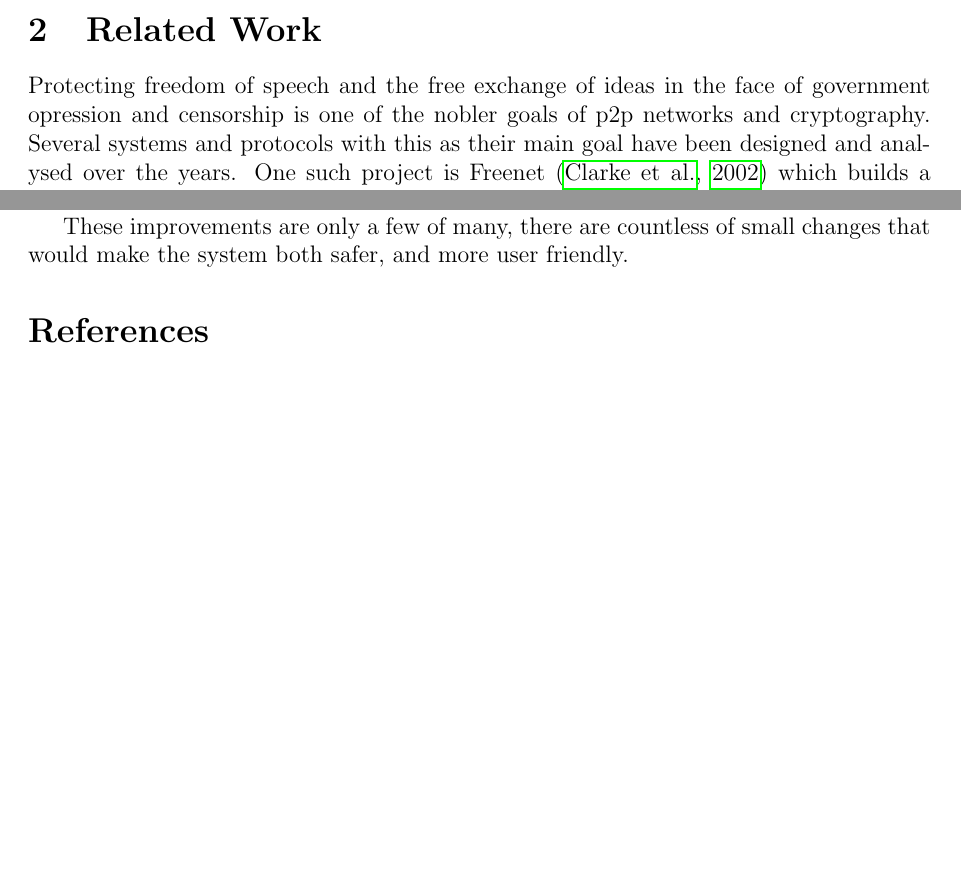
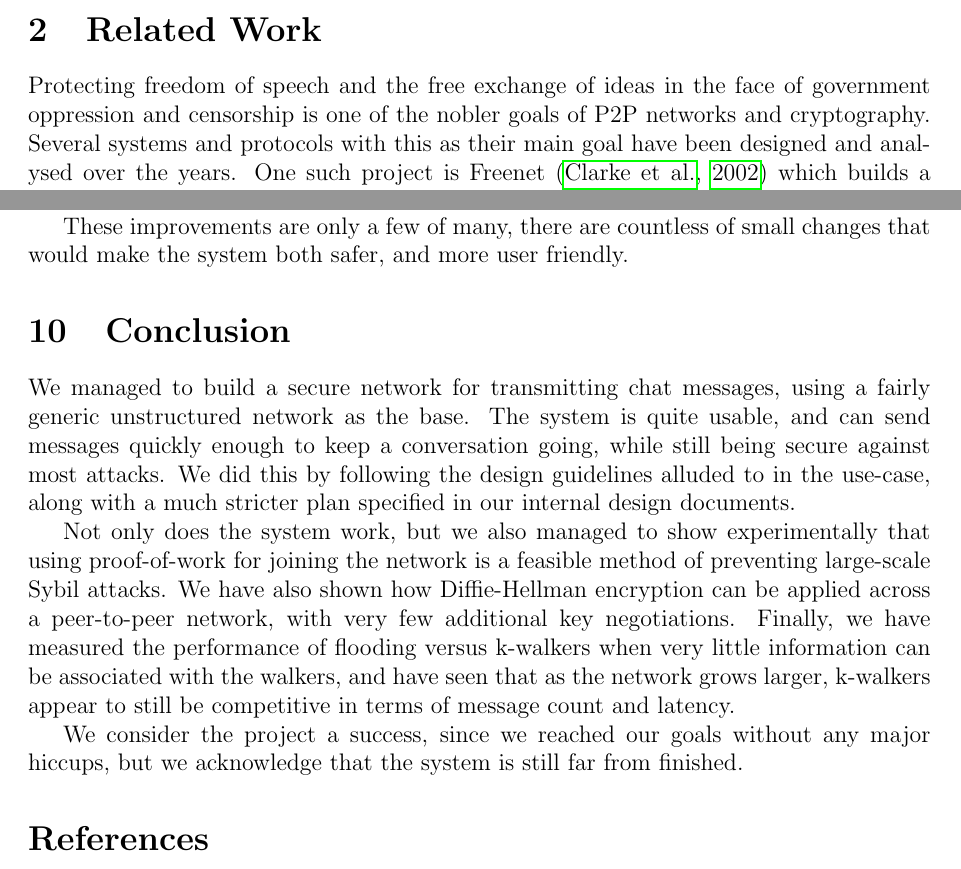
Before and after one commit to Shne/P2PP, a LaTeX document (Report/Rapport.tex, which reads Report/conclusion.tex, Report/related.tex): two parts of pages 3 and 15 of 15 before the commit and two parts of pages 3 and 15 of 16 after it, joined at a grey line, cut so that both start at the same text, the shorter picture padded with empty space. Compiled offline with pdfLaTeX.

Commit message:
Conclusion

```diff
--- a/Report/conclusion.tex
+++ b/Report/conclusion.tex
@@ -0,0 +1,6 @@
+\section{Conclusion} We managed to build a secure network for transmitting chat messages, using a fairly generic unstructured network as the base.
+The system is quite usable, and can send messages quickly enough to keep a conversation going, while still being secure against most attacks. We did this by following the design guidelines alluded to in the use-case, along with a much stricter plan specified in our internal design documents.
+
+Not only does  the system work, but we also managed to show experimentally that using proof-of-work for joining the network is a feasible method of preventing large-scale Sybil attacks. We have also shown how Diffie-Hellman encryption can be applied across a peer-to-peer network, with very few additional key negotiations. Finally, we have measured the performance of flooding versus k-walkers when very little information can be associated with the walkers, and have seen that as the network grows larger, k-walkers appear to still be competitive in terms of message count and latency.
+
+We consider the project a success, since we reached our goals without any major hiccups, but we acknowledge that the system is still far from finished.
--- a/Report/related.tex
+++ b/Report/related.tex
@@ -1,3 +1,3 @@
 \section{Related Work}
-Protecting freedom of speech and the free exchange of ideas in the face of government opression and censorship is one of the nobler goals of p2p networks and cryptography. Several systems and protocols with this as their main goal have been designed and analysed over the years. One such project is Freenet~\citep{freenet} which builds a virtual file space distributed among peers and provides censorship resistance by being anonymous, decentralized, encrypted with peers only knowing about direct neighbours, and providing peers plausible deniability by having the shared resources be encrypted so forwarding peers can't know the content. Freenet, however, provides very low performance and no guarantee that a file will remain, as replication relies on the resource being requested by other peers and other peers choosing to cache it along the way. Resources are also available to anyone, meaning encryption of shared resources and another channel to distribute the keys is paramount. Resources also cannot be sent to a specific target.
+Protecting freedom of speech and the free exchange of ideas in the face of government oppression and censorship is one of the nobler goals of P2P networks and cryptography. Several systems and protocols with this as their main goal have been designed and analysed over the years. One such project is Freenet~\citep{freenet} which builds a virtual file space distributed among peers and provides censorship resistance by being anonymous, decentralized, encrypted with peers only knowing about direct neighbours, and providing peers plausible deniability by having the shared resources be encrypted so forwarding peers can't know the content. Freenet, however, provides very low performance and no guarantee that a file will remain, as replication relies on the resource being requested by other peers and other peers choosing to cache it along the way. Resources are also available to anyone, meaning encryption of shared resources and another channel to distribute the keys is paramount. Resources also cannot be sent to a specific target.
 
```
Also changed, not shown: Report/Rapport.pdf, Report/related.tex (2 more changed lines).
